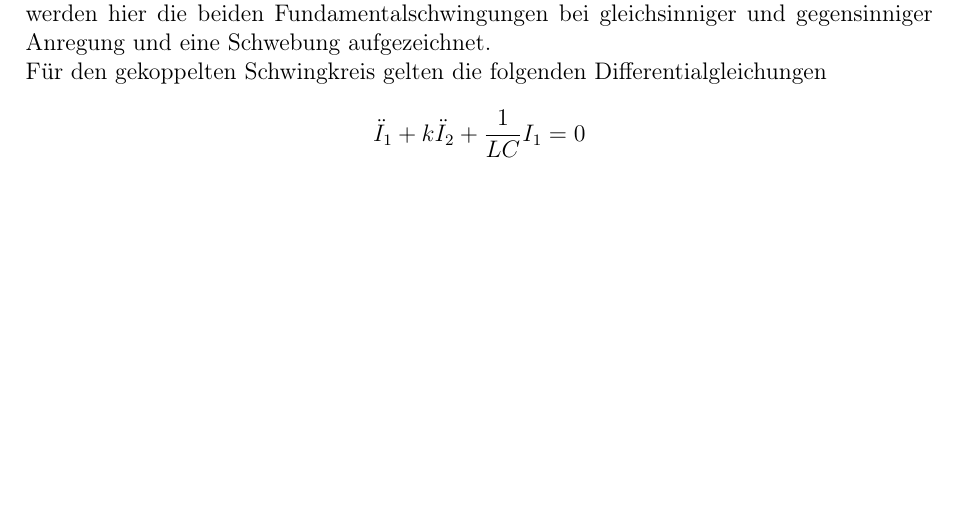
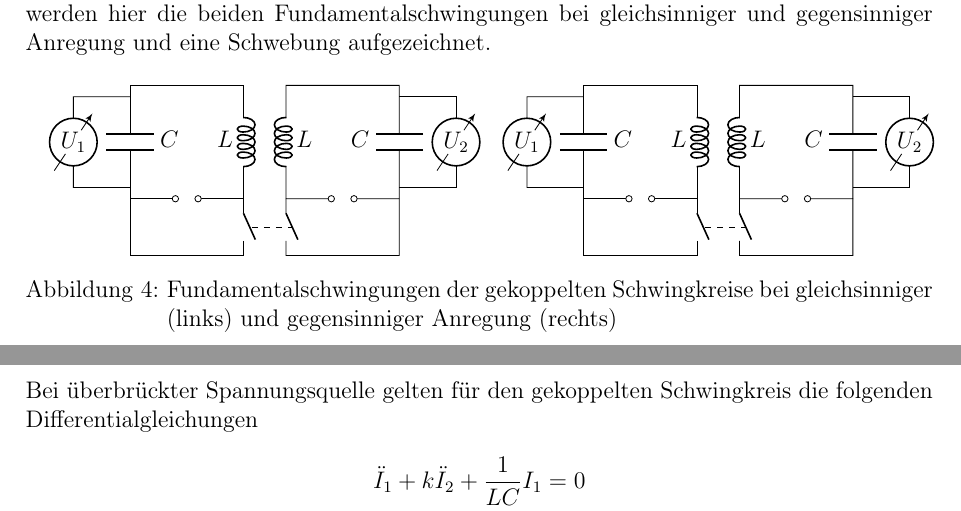
Before and after one commit to avecxderv/GP1_SS19, a LaTeX document (V4/Protokoll.tex): part of page 6 of 7 before the commit and two parts of pages 6 and 7 of 7 after it, the two joined at a grey line, cut so that both start at the same text, the shorter picture padded with empty space. Compiled offline with pdfLaTeX; an older LaTeX class or package is replaced by its successor.

Commit message:
Schaltbild gekoppelte Pendel

```diff
--- a/V4/Protokoll.tex
+++ b/V4/Protokoll.tex
@@ -130,7 +130,33 @@ Die Rohdaten für alle verschiedenen Fälle sind in Abbildung \ref{abb:rohdaten_
 
 In diesem Versuch werden zwei Schwingkreise induktiv miteinander gekoppelt. Speziell werden hier die beiden Fundamentalschwingungen bei gleichsinniger und gegensinniger Anregung und eine Schwebung aufgezeichnet.
 
-Für den gekoppelten Schwingkreis gelten die folgenden Differentialgleichungen
+\begin{figure}[H]
+\centering
+\begin{tikzpicture}
+% Linke Schwingkreise
+\draw (0,0.2) -- (-1,0.2) to [rmeterwa, t=$U_1$] (-1,1.8) -- (0,1.8);
+\draw (0.8,0) node[ocirc]{} -- (0,0) to [C, a=$C$] (0,2) -- (2,2) to [cute inductor, a=$L$] (2,0) -- (1.2,0) node[ocirc]{};
+\draw (3.55,0) node[ocirc]{} -- (2.75,0) to [cute inductor, a=$L$] (2.75,2) -- (4.75,2) to[C, a=$C$] (4.75,0) -- (3.95,0) node[ocirc]{};
+\draw (4.75,0.2) -- (5.75,0.2) to [rmeterwa, t=$U_2$] (5.75,1.8) -- (4.75,1.8);
+\draw (2,0) to [normal open switch] (2,-1) -- (0,-1) -- (0,0);
+\draw (2.75,0) to [normal open switch] (2.75,-1) -- (4.75,-1) -- (4.75,0);
+\draw[dashed, thin] (2.15,-0.5) -- (2.85,-0.5);
+
+
+% Rechte Schwingkreise
+\draw (8,0.2) -- (7,0.2) to [rmeterwa, t=$U_1$] (7,1.8) -- (8,1.8);
+\draw (8.8,0) node[ocirc]{} -- (8,0) to [C, a=$C$] (8,2) -- (10,2) to [cute inductor, a=$L$] (10,0) -- (9.2,0) node[ocirc]{};
+\draw (11.55,0) node[ocirc]{} -- (10.75,0) to [cute inductor, a=$L$] (10.75,2) -- (12.75,2) to[C, a=$C$] (12.75,0) -- (11.95,0) node[ocirc]{};
+\draw (12.75,0.2) -- (13.75,0.2) to [rmeterwa, t=$U_2$] (13.75,1.8) -- (12.75,1.8);
+\draw (10,0) to [normal open switch] (10,-1) -- (8,-1) -- (8,0);
+\draw (10.75,0) to [normal open switch] (10.75,-1) -- (12.75,-1) -- (12.75,0);
+\draw[dashed, thin] (10.15,-0.5) -- (10.85,-0.5);
+
+\end{tikzpicture}
+\caption{Fundamentalschwingungen der gekoppelten Schwingkreise bei gleichsinniger (links) und gegensinniger Anregung (rechts)}
+\end{figure}
+
+Bei überbrückter Spannungsquelle gelten für den gekoppelten Schwingkreis die folgenden Differentialgleichungen
 \begin{align*}
 \ddot I_1 + k \ddot I_2 + \frac{1}{LC}I_1 &= 0 \\
 \ddot I_2 + k \ddot I_1 + \frac{1}{LC}I_2 &= 0
```
Also changed, not shown: V4/Protokoll.tex (12 more changed lines).
